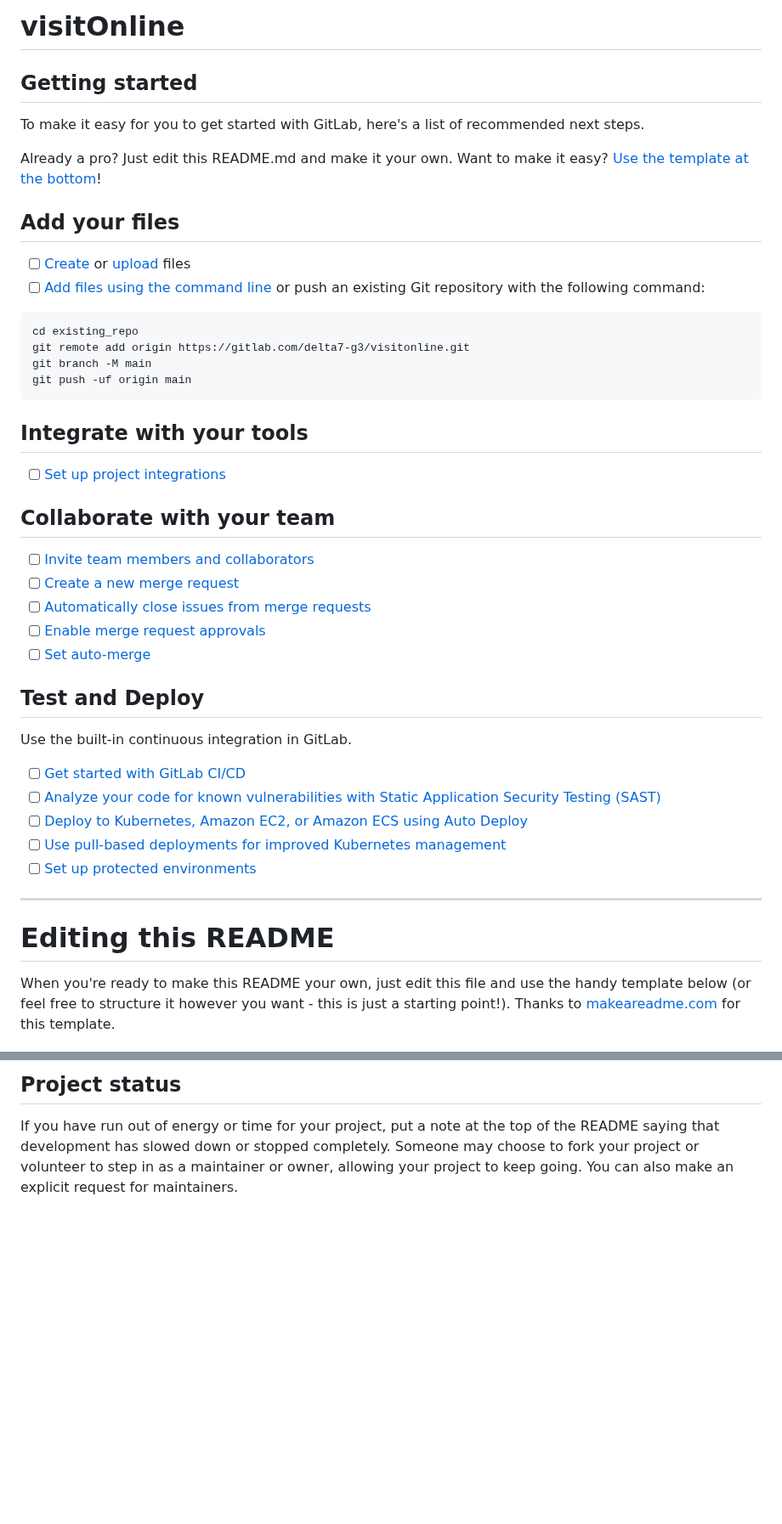
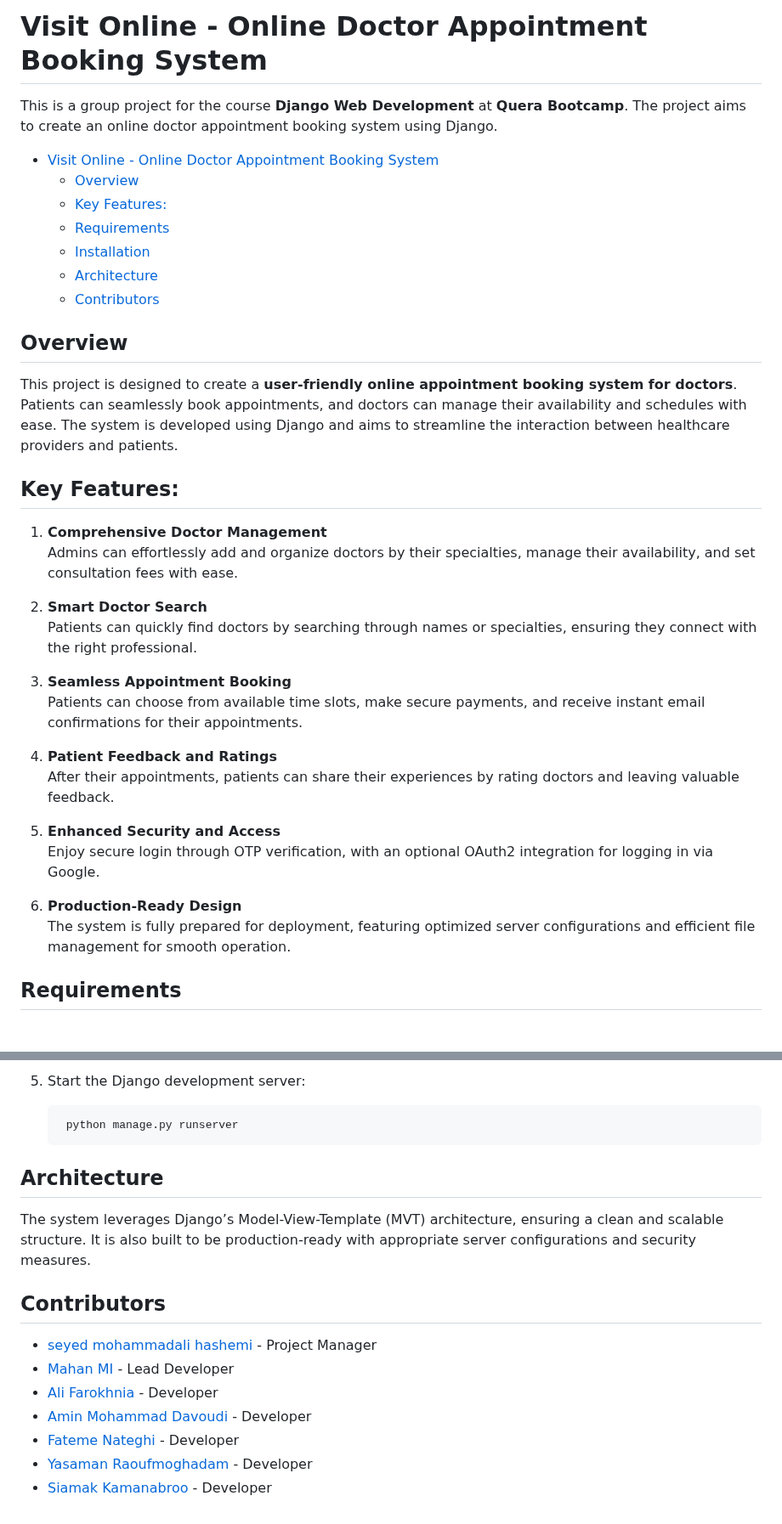
Before and after one commit to YasamanRaouf/Group_project_visitOnline, a Markdown page: README.md, 2 parts joined by grey strips. Shown at 85% size. Drawn GitHub-style; blank space fills up the shorter version.

Commit message:
docs: :memo: modified README.md

````diff
--- a/README.md
+++ b/README.md
@@ -1,50 +1,39 @@
-# visitOnline
+# Visit Online - Online Doctor Appointment Booking System
+This is a group project for the course **Django Web Development** at **Quera Bootcamp**. The project aims to create an online doctor appointment booking system using Django.
 
 
 
-## Getting started
+- [Visit Online - Online Doctor Appointment Booking System](#visit-online---online-doctor-appointment-booking-system)
+  - [Overview](#overview)
+  - [Key Features:](#key-features)
+  - [Requirements](#requirements)
+  - [Installation](#installation)
+  - [Architecture](#architecture)
+  - [Contributors](#contributors)
 
-To make it easy for you to get started with GitLab, here's a list of recommended next steps.
+## Overview
 
-Already a pro? Just edit this README.md and make it your own. Want to make it easy? [Use the template at the bottom](#editing-this-readme)!
+This project is designed to create a **user-friendly online appointment booking system for doctors**. Patients can seamlessly book appointments, and doctors can manage their availability and schedules with ease. The system is developed using Django and aims to streamline the interaction between healthcare providers and patients.
 
-## Add your files
+## Key Features:
 
-- [ ] [Create](https://docs.gitlab.com/ee/user/project/repository/web_editor.html#create-a-file) or [upload](https://docs.gitlab.com/ee/user/project/repository/web_editor.html#upload-a-file) files
-- [ ] [Add files using the command line](https://docs.gitlab.com/ee/gitlab-basics/add-file.html#add-a-file-using-the-command-line) or push an existing Git repository with the following command:
+1. **Comprehensive Doctor Management**
+   Admins can effortlessly add and organize doctors by their specialties, manage their availability, and set consultation fees with ease.
 
-```
-cd existing_repo
-git remote add origin https://gitlab.com/delta7-g3/visitonline.git
-git branch -M main
-git push -uf origin main
-```
+2. **Smart Doctor Search**
+   Patients can quickly find doctors by searching through names or specialties, ensuring they connect with the right professional.
 
-## Integrate with your tools
+3. **Seamless Appointment Booking**
+   Patients can choose from available time slots, make secure payments, and receive instant email confirmations for their appointments.
 
-- [ ] [Set up project integrations](https://gitlab.com/delta7-g3/visitonline/-/settings/integrations)
+4. **Patient Feedback and Ratings**
+   After their appointments, patients can share their experiences by rating doctors and leaving valuable feedback.
 
-## Collaborate with your team
+5. **Enhanced Security and Access**
+   Enjoy secure login through OTP verification, with an optional OAuth2 integration for logging in via Google.
 
-- [ ] [Invite team members and collaborators](https://docs.gitlab.com/ee/user/project/members/)
-- [ ] [Create a new merge request](https://docs.gitlab.com/ee/user/project/merge_requests/creating_merge_requests.html)
-- [ ] [Automatically close issues from merge requests](https://docs.gitlab.com/ee/user/project/issues/managing_issues.html#closing-issues-automatically)
-- [ ] [Enable merge request approvals](https://docs.gitlab.com/ee/user/project/merge_requests/approvals/)
-- [ ] [Set auto-merge](https://docs.gitlab.com/ee/user/project/merge_requests/merge_when_pipeline_succeeds.html)
+6. **Production-Ready Design**
+   The system is fully prepared for deployment, featuring optimized server configurations and efficient file management for smooth operation.
 
-## Test and Deploy
+## Requirements
 
-Use the built-in continuous integration in GitLab.
-
-- [ ] [Get started with GitLab CI/CD](https://docs.gitlab.com/ee/ci/quick_start/index.html)
-- [ ] [Analyze your code for known vulnerabilities with Static Application Security Testing (SAST)](https://docs.gitlab.com/ee/user/application_security/sast/)
-- [ ] [Deploy to Kubernetes, Amazon EC2, or Amazon ECS using Auto Deploy](https://docs.gitlab.com/ee/topics/autodevops/requirements.html)
-- [ ] [Use pull-based deployments for improved Kubernetes management](https://docs.gitlab.com/ee/user/clusters/agent/)
-- [ ] [Set up protected environments](https://docs.gitlab.com/ee/ci/environments/protected_environments.html)
-
-***
-
-# Editing this README
-
-When you're ready to make this README your own, just edit this file and use the handy template below (or feel free to structure it however you want - this is just a starting point!). Thanks to [makeareadme.com](https://www.makeareadme.com/) for this template.
-
@@ -91,3 +69,20 @@ For open source projects, say how it is licensed.
 
-## Project status
-If you have run out of energy or time for your project, put a note at the top of the README saying that development has slowed down or stopped completely. Someone may choose to fork your project or volunteer to step in as a maintainer or owner, allowing your project to keep going. You can also make an explicit request for maintainers.
+5. Start the Django development server:
+
+   ```bash
+    python manage.py runserver
+    ```
+
+## Architecture
+
+The system leverages Django’s Model-View-Template (MVT) architecture, ensuring a clean and scalable structure. It is also built to be production-ready with appropriate server configurations and security measures.
+
+## Contributors
+
+- [seyed mohammadali hashemi](https://gitlab.com/sma.golestani) - Project Manager
+- [Mahan MI](https://gitlab.com/mahanmi) - Lead Developer
+- [Ali Farokhnia](https://gitlab.com/farokhniaali900) - Developer
+- [Amin Mohammad Davoudi](https://gitlab.com/AMD921) - Developer
+- [Fateme Nateghi](https://gitlab.com/ftm.ntghi) - Developer
+- [Yasaman Raoufmoghadam](https://gitlab.com/YasamanRaouf) - Developer
+- [Siamak Kamanabroo](https://gitlab.com/Siamakka) - Developer
````
Also changed, not shown: other parts of README.md (+19 -30 lines).
